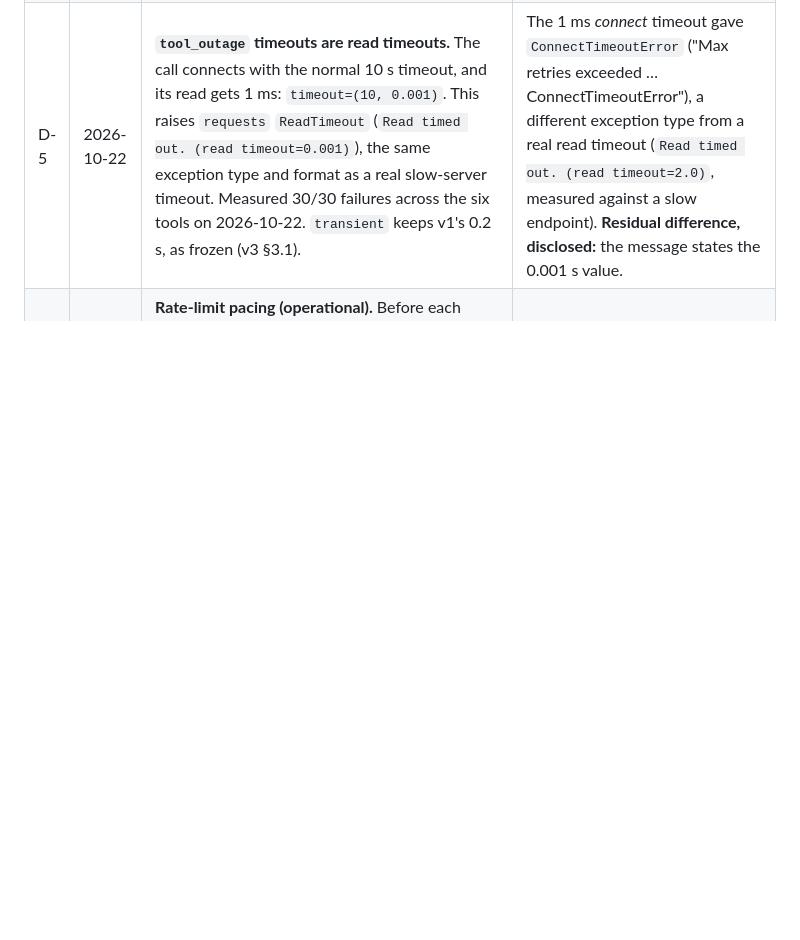
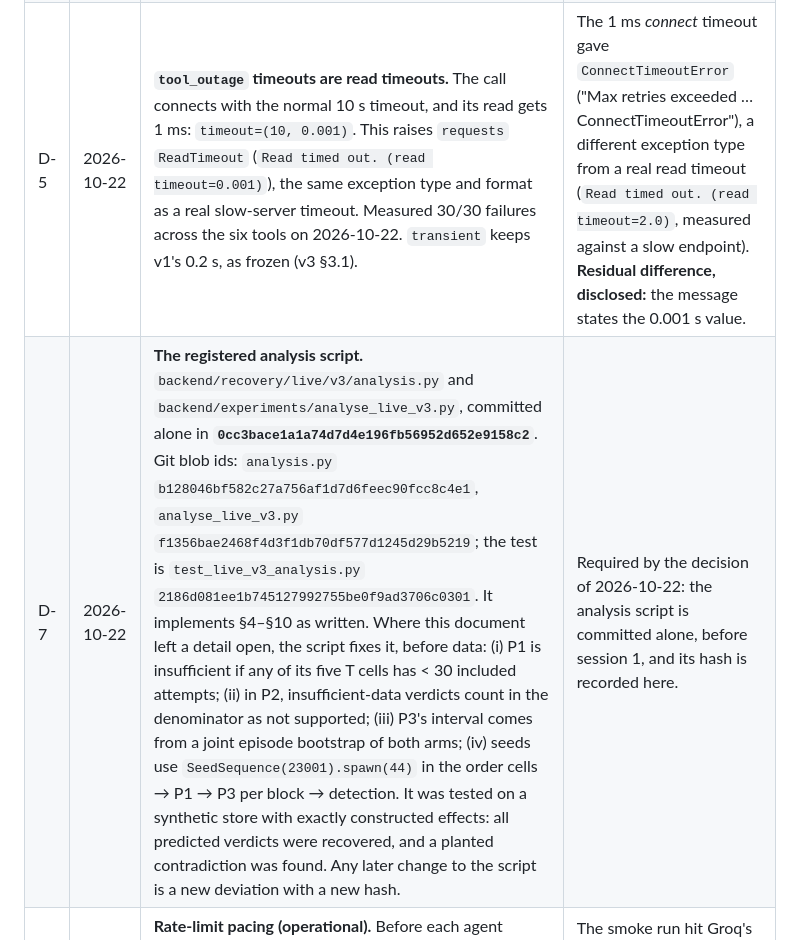
Before and after one commit to mikey1803/final-, a Markdown page: docs/live_pilot/v3_preregistration.md, the part around the change. Rendered like a GitHub page; blank space fills up the shorter version.

Commit message:
docs(live_pilot): record the v3 analysis script hash as D-7 (before session 1)
Commit 0cc3bac; blob ids of analysis.py, analyse_live_v3.py and its test;
the four details the script fixes where the pre-registration was open.

Co-Authored-By: Claude Opus 5.5 <noreply@anthropic.com>

```diff
--- a/docs/live_pilot/v3_preregistration.md
+++ b/docs/live_pilot/v3_preregistration.md
@@ -406,6 +406,7 @@ within each mode retry, switch_tool, verify, re_ground, replan, clarify;
 | D-3 | 2026-10-22 | **Transformation family for `degraded_output`.** A key that degrades is structural or plausible-wrong with probability 1/2 each, then one of the three structural transformations uniformly. Recorded on every record (`family`, `transformation`). | v3 §3.4 / §3.6 did not fix the split. It was set in the implementation and confirmed 2026-10-22, before session 1. |
 | D-4 | 2026-10-22 | **VERIFY judge input under v3.** The judge sees the task's extracted answer field, truncated to 500 characters if longer, followed by the first 500 characters of the raw body. The v2 judge input (first 500 characters of the body only) stays runnable for replay. The offline false-alarm calibration (§6) uses the same v3 judge input. | The 500-character body excerpt never reaches Wikipedia's `extract` field. Under v2 input, Wikipedia detection would measure truncation, not judging. Found before session 1. |
 | D-5 | 2026-10-22 | **`tool_outage` timeouts are read timeouts.** The call connects with the normal 10 s timeout, and its read gets 1 ms: `timeout=(10, 0.001)`. This raises `requests` `ReadTimeout` (`Read timed out. (read timeout=0.001)`), the same exception type and format as a real slow-server timeout. Measured 30/30 failures across the six tools on 2026-10-22. `transient` keeps v1's 0.2 s, as frozen (v3 §3.1). | The 1 ms *connect* timeout gave `ConnectTimeoutError` ("Max retries exceeded … ConnectTimeoutError"), a different exception type from a real read timeout (`Read timed out. (read timeout=2.0)`, measured against a slow endpoint). **Residual difference, disclosed:** the message states the 0.001 s value. |
+| D-7 | 2026-10-22 | **The registered analysis script.** `backend/recovery/live/v3/analysis.py` and `backend/experiments/analyse_live_v3.py`, committed alone in **`0cc3bace1a1a74d7d4e196fb56952d652e9158c2`**. Git blob ids: `analysis.py` `b128046bf582c27a756af1d7d6feec90fcc8c4e1`, `analyse_live_v3.py` `f1356bae2468f4d3f1db70df577d1245d29b5219`; the test is `test_live_v3_analysis.py` `2186d081ee1b745127992755be0f9ad3706c0301`. It implements §4–§10 as written. Where this document left a detail open, the script fixes it, before data: (i) P1 is insufficient if any of its five T cells has < 30 included attempts; (ii) in P2, insufficient-data verdicts count in the denominator as not supported; (iii) P3's interval comes from a joint episode bootstrap of both arms; (iv) seeds use `SeedSequence(23001).spawn(44)` in the order cells → P1 → P3 per block → detection. It was tested on a synthetic store with exactly constructed effects: all predicted verdicts were recovered, and a planted contradiction was found. Any later change to the script is a new deviation with a new hash. | Required by the decision of 2026-10-22: the analysis script is committed alone, before session 1, and its hash is recorded here. |
 | D-6 | 2026-10-22 | **Rate-limit pacing (operational).** Before each agent selection, resend probe and strategy run, the runner waits until Groq's reported remaining tokens (per minute) and requests (per day) cover a fixed reserve. Every wait is logged. Waits happen **outside** every strategy's budget clock, so strategies are timed exactly as in an unpaced run. Remaining HTTP 429s stay `llm_error` (§3.3). Any cell whose `llm_error` rate exceeds 5% is flagged in the analysis output. | The smoke run hit Groq's 8,000 tokens-per-minute limit 5 times. The account's limits, read from the response headers on 2026-10-22, are 8,000 tokens per minute and 1,000 requests per day. No analysis rule changes. |
 
 ## 12. Instrument acceptance tests (before the first collection session)
```
